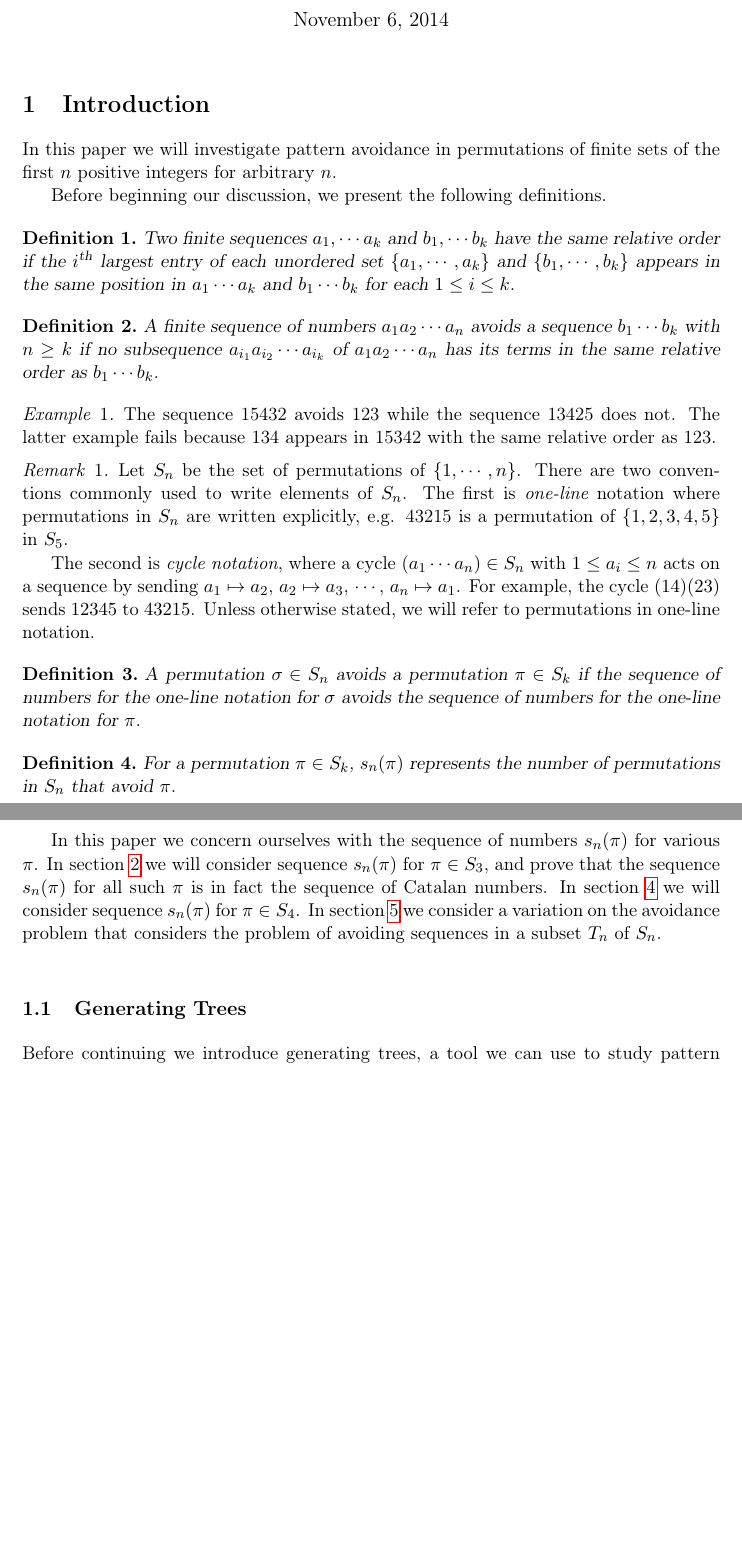
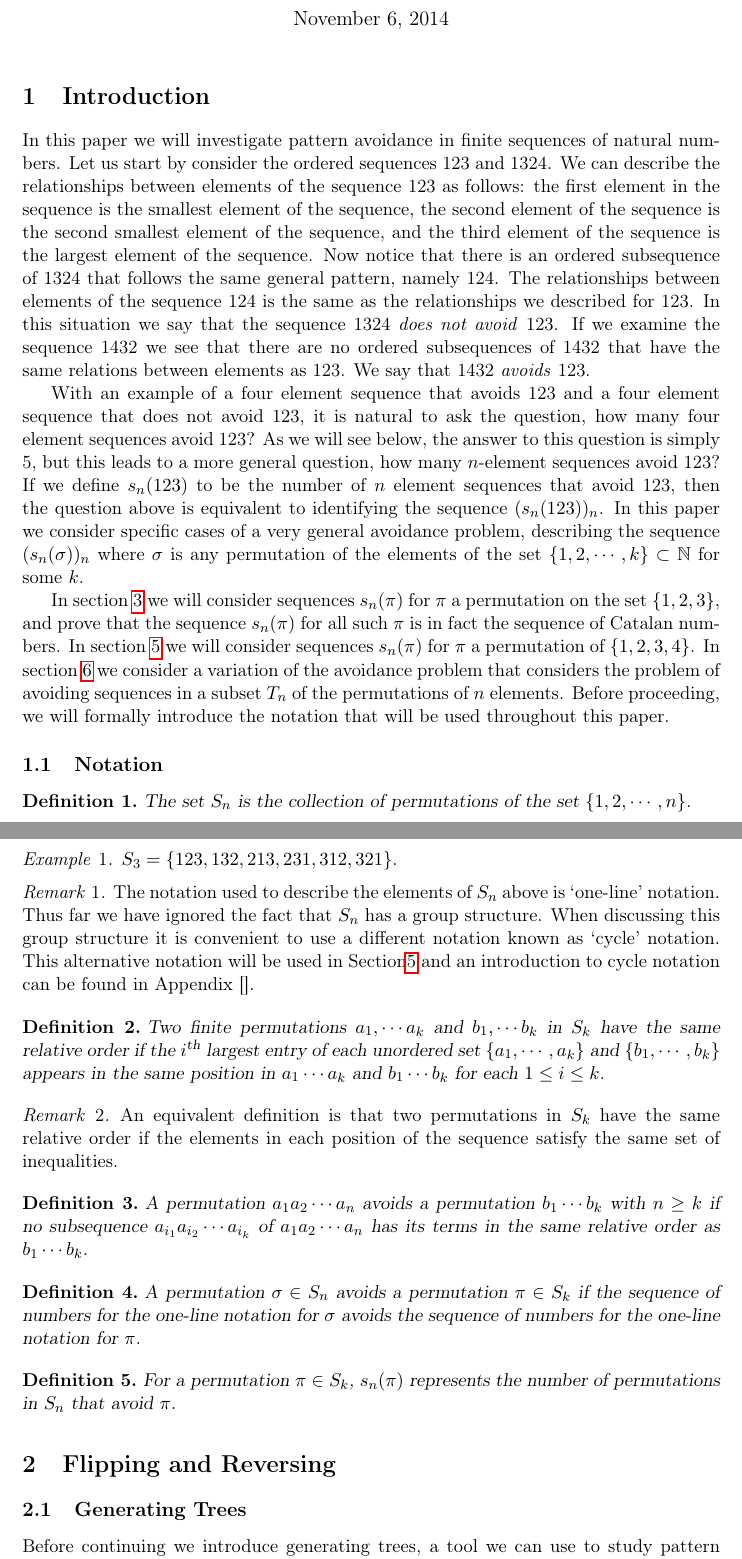
Before and after one commit to deepakn94/projects, a LaTeX document (project2/paper/paper.tex): two parts of pages 1 and 2 of 11, joined at a grey line, cut so that both start at the same text, the shorter picture padded with empty space. Compiled offline with pdfLaTeX.

Commit message:
new introduction

```diff
--- a/project2/paper/paper.tex
+++ b/project2/paper/paper.tex
@@ -78,28 +78,45 @@
 
 \section{Introduction}
 
-In this paper we will investigate pattern avoidance in permutations of finite sets of the first $n$ positive integers for arbitrary $n$.
+In this paper we will investigate pattern avoidance in finite sequences of natural numbers. Let us start by consider the ordered sequences 123 and 1324. We can describe the relationships between elements of the sequence 123 as follows: the first element in the sequence is the smallest element of the sequence, the second element of the sequence is the second smallest element of the sequence, and the third element of the sequence is the largest element of the sequence. Now notice that there is an ordered subsequence of 1324 that follows the same general pattern, namely 124. The relationships between elements of the sequence 124 is the same as the relationships we described for 123. In this situation we say that the sequence 1324 \emph{does not avoid} 123. If we examine the sequence 1432 we see that there are no ordered subsequences of 1432 that have the same relations between elements as 123. We say that 1432 \emph{avoids} 123.
 
-Before beginning our discussion, we present the following definitions.
+With an example of a four element sequence that avoids 123 and a four element sequence that does not avoid 123, it is natural to ask the question, how many four element sequences avoid 123? As we will see below, the answer to this question is simply 5, but this leads to a more general question, how many $n$-element sequences avoid 123? If we define $s_n(123)$ to be the number of $n$ element sequences that avoid 123, then the question above is equivalent to identifying the sequence $(s_n(123))_n$. In this paper we consider specific cases of a very general avoidance problem, describing the sequence $(s_n(\sigma))_n$ where $\sigma$ is any permutation of the elements of the set $\{1,2,\cdots, k\}\subset\mathbb{N}$ for some $k$.
+
+In section \ref{S3} we will consider sequences $s_n(\pi)$ for $\pi$ a permutation on the set $\{1,2,3\}$, and prove that the sequence $s_n(\pi)$ for all such $\pi$ is in fact the sequence of Catalan numbers. In section \ref{S4} we will consider sequences $s_n(\pi)$ for $\pi$ a permutation of $\{1,2,3,4\}$. In section \ref{Tn} we consider a variation of the avoidance problem that considers the problem of avoiding sequences in a subset $T_n$ of the permutations of $n$ elements. Before proceeding, we will formally introduce the notation that will be used throughout this paper.
+
+
+\subsection{Notation}
 
 \begin{definition}
-Two finite sequences $a_1,\cdots a_k$ and $b_1,\cdots b_k$ have the same relative order if the $i^\text{th}$ largest entry of each unordered set $\{a_1,\cdots,a_k\}$ and $\{b_1,\cdots, b_k\}$ appears in the same position in $a_1\cdots a_k$ and $b_1\cdots b_k$ for each $1\le i\le k$.
-\end{definition}
-
-\begin{definition}
-A finite sequence of numbers $a_1a_2\cdots a_n$ avoids a sequence $b_1\cdots b_k$ with $n\ge k$ if no subsequence $a_{i_1}a_{i_2}\cdots a_{i_k}$ of $a_1a_2\cdots a_n$ has its terms in the same relative order as $b_1\cdots b_k$.
+The set $S_n$ is the collection of permutations of the set $\{1,2,\cdots, n\}$.
 \end{definition}
 
 \begin{example}
-The sequence 15432 avoids 123 while the sequence 13425 does not. The latter example fails because 134 appears in 15342 with the same relative order as 123.
+$S_3=\{123,132,213,231,312,321\}$.
 \end{example}
 
+\begin{remark}
+The notation used to describe the elements of $S_n$ above is `one-line' notation. Thus far we have ignored the fact that $S_n$ has a group structure. When discussing this group structure it is convenient to use a different notation known as `cycle' notation. This alternative notation will be used in Section\ref{S4} and an introduction to cycle notation can be found in Appendix [].
+\end{remark}
+
+\begin{definition}
+Two finite permutations $a_1,\cdots a_k$ and $b_1,\cdots b_k$ in $S_k$ have the same relative order if the $i^\text{th}$ largest entry of each unordered set $\{a_1,\cdots,a_k\}$ and $\{b_1,\cdots, b_k\}$ appears in the same position in $a_1\cdots a_k$ and $b_1\cdots b_k$ for each $1\le i\le k$.
+\end{definition}
 
 \begin{remark}
-Let $S_n$ be the set of permutations of $\{1,\cdots, n\}$. There are two conventions commonly used to write elements of $S_n$. The first is $\emph{one-line}$ notation where permutations in $S_n$ are written explicitly, e.g. 43215 is a permutation of $\{1,2,3,4,5\}$ in $S_5$.
+An equivalent definition is that two permutations in $S_k$ have the same relative order if the elements in each position of the sequence satisfy the same set of inequalities.
+\end{remark}
 
-The second is \emph{cycle notation}, where a cycle $(a_1\cdots a_n)\in S_n$ with $1\le a_i\le n$ acts on a sequence by sending $a_1\mapsto a_2$, $a_2\mapsto a_3$, $\cdots$, $a_n\mapsto a_1$. For example, the cycle $(14)(23)$ sends $12345$ to $43215$. Unless otherwise stated, we will refer to permutations in one-line notation.
-\end{remark}
+\begin{definition}
+A permutation $a_1a_2\cdots a_n$ avoids a permutation $b_1\cdots b_k$ with $n\ge k$ if no subsequence $a_{i_1}a_{i_2}\cdots a_{i_k}$ of $a_1a_2\cdots a_n$ has its terms in the same relative order as $b_1\cdots b_k$.
+\end{definition}
+
+
+
+%\begin{remark}
+%Let $S_n$ be the set of permutations of $\{1,\cdots, n\}$. There are two conventions commonly used to write elements of $S_n$. The first is $\emph{one-line}$ notation where permutations in $S_n$ are written explicitly, e.g. 43215 is a permutation of $\{1,2,3,4,5\}$ in $S_5$.
+%The second is \emph{cycle notation}, where a cycle $(a_1\cdots a_n)\in S_n$ with $1\le a_i\le n$ acts on a sequence by sending $a_1\mapsto a_2$, $a_2\mapsto a_3$, $\cdots$, $a_n\mapsto a_1$. For example, the cycle $(14)(23)$ sends $12345$ to $43215$. Unless otherwise stated, we will refer to permutations in one-line notation.
+%\end{remark}
 
 \begin{definition}
 A permutation $\sigma\in S_n$ avoids a permutation $\pi\in S_k$ if the sequence of numbers for the one-line notation for $\sigma$ avoids the sequence of numbers for the one-line notation for $\pi$.
@@ -109,7 +126,8 @@ A permutation $\sigma\in S_n$ avoids a permutation $\pi\in S_k$ if the sequence
 For a permutation $\pi\in S_k$, $s_n(\pi)$ represents the number of permutations in $S_n$ that avoid $\pi$.
 \end{definition}
 
-In this paper we concern ourselves with the sequence of numbers $s_n(\pi)$ for various $\pi$. In section \ref{S3} we will consider sequence $s_n(\pi)$ for $\pi\in S_3$, and prove that the sequence $s_n(\pi)$ for all such $\pi$ is in fact the sequence of Catalan numbers. In section \ref{S4} we will consider sequence $s_n(\pi)$ for $\pi\in S_4$. In section \ref{Tn} we consider a variation on the avoidance problem that considers the problem of avoiding sequences in a subset $T_n$ of $S_n$.
+
+\section{Flipping and Reversing}
 
 \subsection{Generating Trees}
 
```
Also changed, not shown: project2/code/compute_sn.py (+1 -1 lines), project2/paper/paper.pdf, project2/paper/paper.tex (8 more changed lines).
